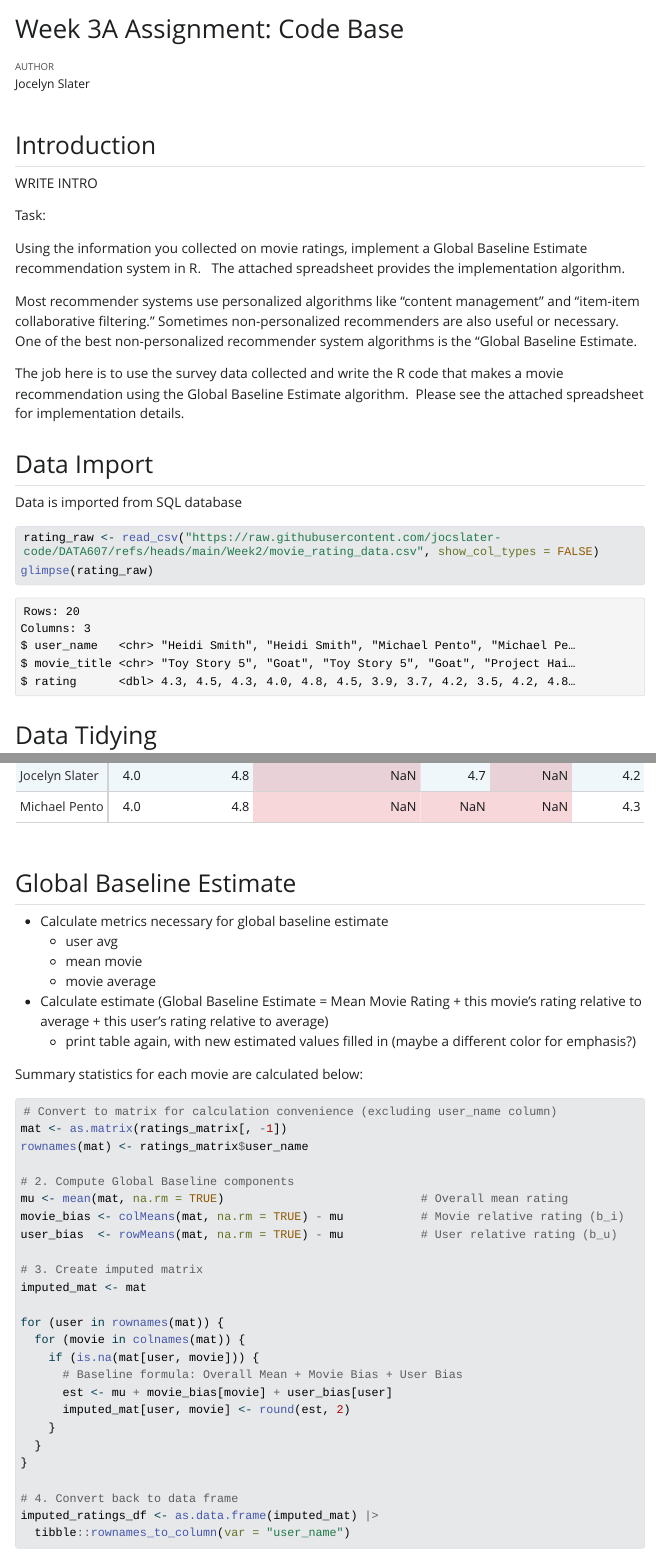
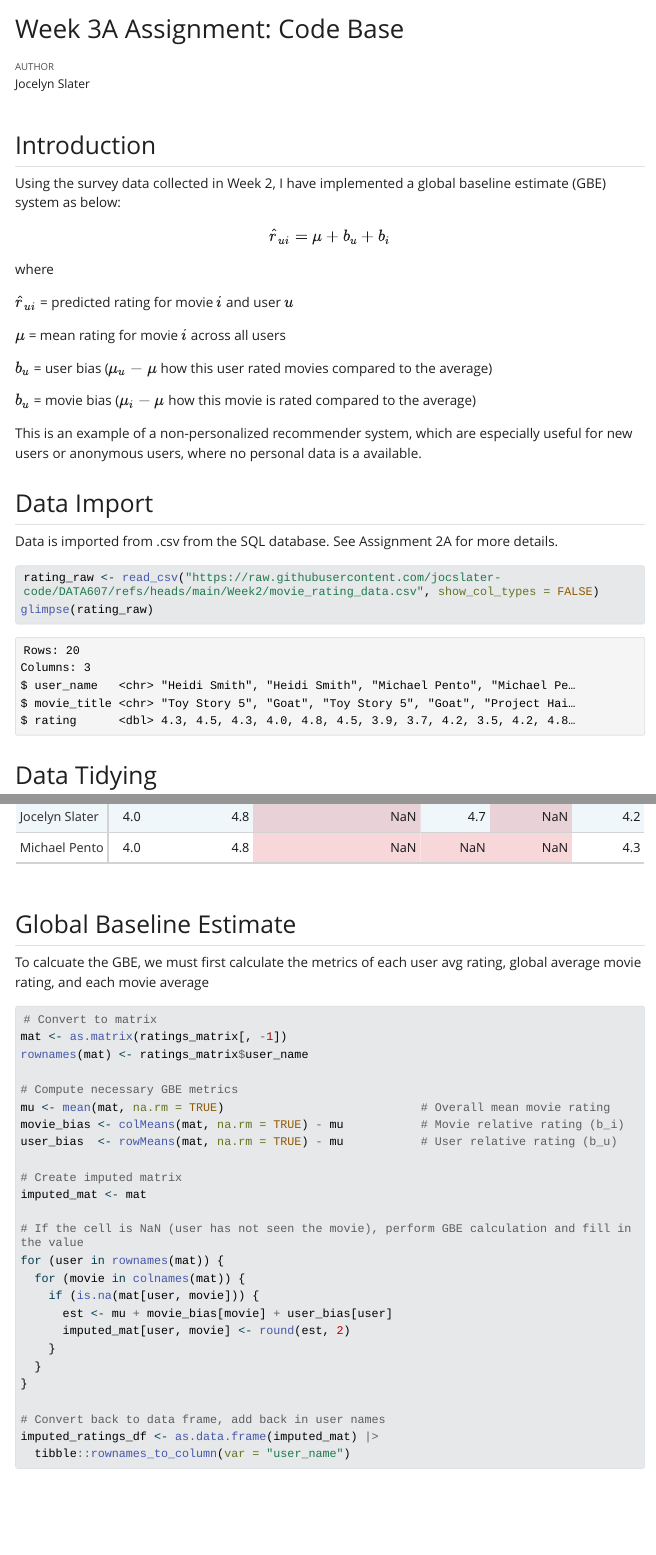
Before and after one commit to jocslater-code/DATA607, a Quarto document (Week3A/Week3A_CodeBase.qmd): the page in a window 1100 px wide, from its top, and a second part further down, joined at a grey line. The pictures show the output file Week3A/Week3A_CodeBase.html that the author committed with the source, opened offline; Quarto's library style sheets are replaced by a plain one without menus; long lines of code are wrapped.

Commit message:
Add files via upload

````diff
--- a/Week3A/Week3A_CodeBase.qmd
+++ b/Week3A/Week3A_CodeBase.qmd
@@ -19,20 +19,23 @@ library(tidyr)
 
 ## Introduction
 
-WRITE INTRO
+Using the survey data collected in Week 2, I have implemented a global baseline estimate (GBE) system as below:
+$$\hat{r}_{ui} = \mu + b_u + b_i$$
+where
 
-Task:
+$\hat{r}_{ui}$ = predicted rating for movie $i$ and user $u$
 
-Using the information you collected on movie ratings, implement a Global Baseline Estimate recommendation system in R.   The attached spreadsheet provides the implementation algorithm.
+$\mu$ = mean rating for movie $i$ across all users
 
-Most recommender systems use personalized algorithms like “content management” and “item-item collaborative filtering.” Sometimes non-personalized recommenders are also useful or necessary. One of the best non-personalized recommender system algorithms is the “Global Baseline Estimate.
+$b_u$ = user bias ($\mu_u - \mu$ how this user rated movies compared to the average)
 
-The job here is to use the survey data collected and write the R code that makes a movie recommendation using the Global Baseline Estimate algorithm.  Please see the attached spreadsheet for implementation details.
+$b_u$ = movie bias ($\mu_i - \mu$ how this movie is rated compared to the average)
+
+This is an example of a non-personalized recommender system, which are especially useful for new users or anonymous users, where no personal data is a available.
 
 ## Data Import
 
-Data is imported from SQL database
-
+Data is imported from .csv from the SQL database. See Assignment 2A for more details.
 ```{r}
 rating_raw <- read_csv("https://raw.githubusercontent.com/jocslater-code/DATA607/refs/heads/main/Week2/movie_rating_data.csv", show_col_types = FALSE)
 glimpse(rating_raw)
@@ -88,40 +92,33 @@ tbl
 
 ## Global Baseline Estimate
 
--   Calculate metrics necessary for global baseline estimate
-    -   user avg
-    -   mean movie
-    -   movie average
--   Calculate estimate (Global Baseline Estimate = Mean Movie Rating + this movie's rating relative to average + this user's rating relative to average)
-    -   print table again, with new estimated values filled in (maybe a different color for emphasis?)
-
-Summary statistics for each movie are calculated below:
+To calcuate the GBE, we must first calculate the metrics of each user avg rating, global average movie rating, and each movie average
 
 ```{r }
 
-# Convert to matrix for calculation convenience (excluding user_name column)
+# Convert to matrix
 mat <- as.matrix(ratings_matrix[, -1])
 rownames(mat) <- ratings_matrix$user_name
 
-# 2. Compute Global Baseline components
-mu <- mean(mat, na.rm = TRUE)                            # Overall mean rating
+# Compute necessary GBE metrics
+mu <- mean(mat, na.rm = TRUE)                            # Overall mean movie rating
 movie_bias <- colMeans(mat, na.rm = TRUE) - mu           # Movie relative rating (b_i)
 user_bias  <- rowMeans(mat, na.rm = TRUE) - mu           # User relative rating (b_u)
 
-# 3. Create imputed matrix
+# Create imputed matrix
 imputed_mat <- mat
 
+# If the cell is NaN (user has not seen the movie), perform GBE calculation and fill in the value
 for (user in rownames(mat)) {
   for (movie in colnames(mat)) {
     if (is.na(mat[user, movie])) {
-      # Baseline formula: Overall Mean + Movie Bias + User Bias
       est <- mu + movie_bias[movie] + user_bias[user]
       imputed_mat[user, movie] <- round(est, 2)
     }
   }
 }
 
-# 4. Convert back to data frame
+# Convert back to data frame, add back in user names
 imputed_ratings_df <- as.data.frame(imputed_mat) |>
   tibble::rownames_to_column(var = "user_name")
 ```
````
Also changed, not shown: Week3A/Week3A_CodeBase.html, Week3A/Week3A_CodeBase.qmd (11 more changed lines).
